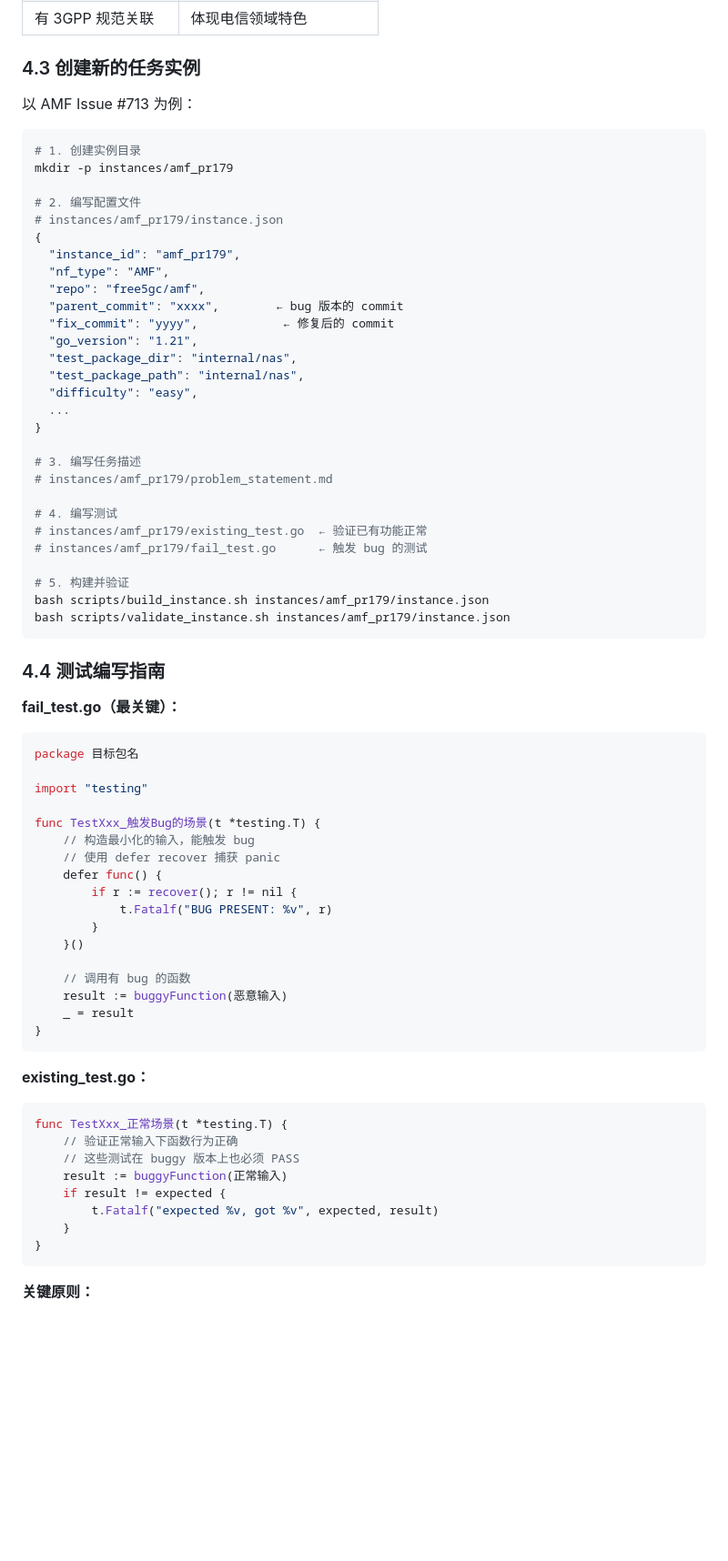
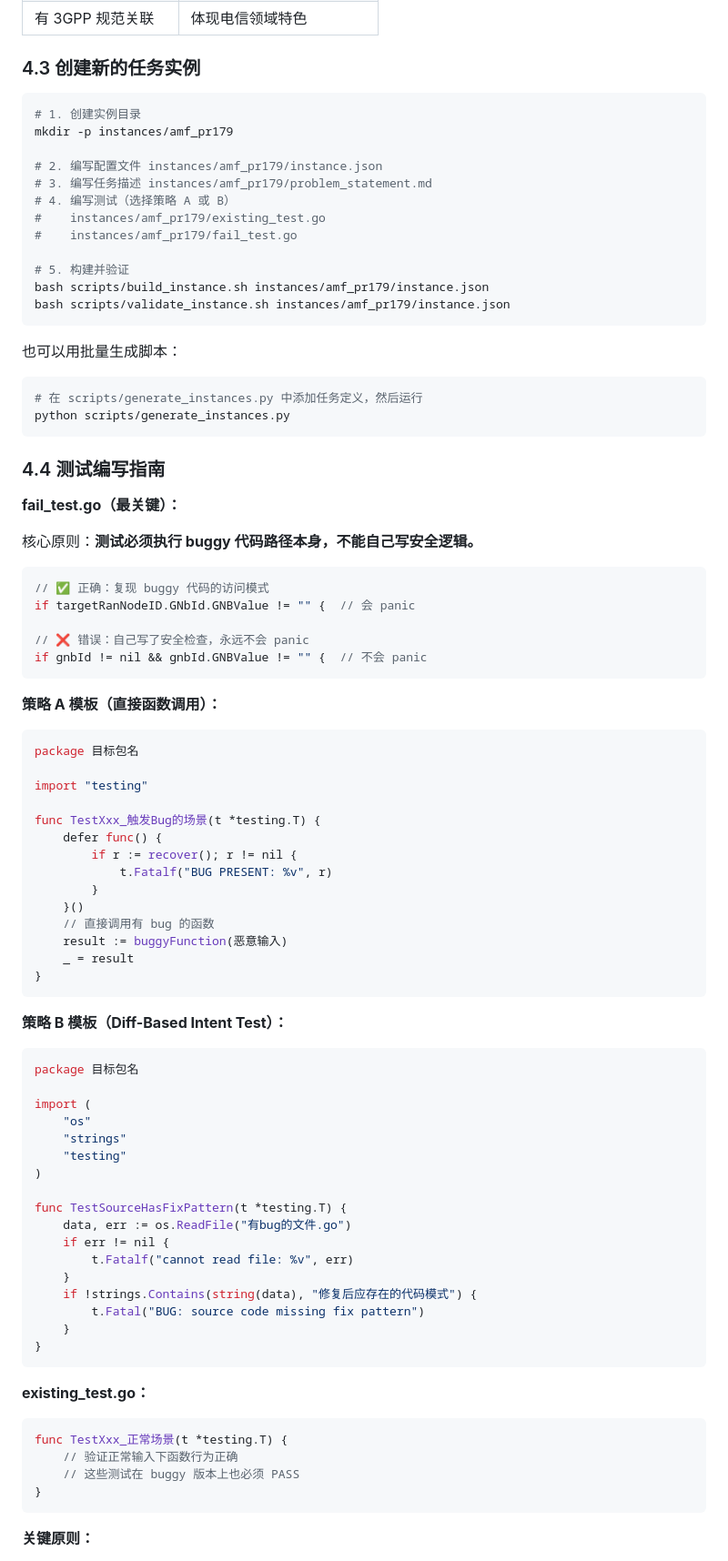
Before and after one commit to tenderzada/swebench5g, a Markdown page: tutorial_zh.md, the part around one of its changes. Shown at 91% size. Rendered like a GitHub page; blank space fills up the shorter version.

````diff
--- a/tutorial_zh.md
+++ b/tutorial_zh.md
@@ -190,42 +268,43 @@ python scripts/mine_issues.py --repo amf smf pcf upf --output candidates.json
 
 ### 4.3 创建新的任务实例
 
-以 AMF Issue #713 为例：
-
 ```bash
 # 1. 创建实例目录
 mkdir -p instances/amf_pr179
 
-# 2. 编写配置文件
-# instances/amf_pr179/instance.json
-{
-  "instance_id": "amf_pr179",
-  "nf_type": "AMF",
-  "repo": "free5gc/amf",
-  "parent_commit": "xxxx",        ← bug 版本的 commit
-  "fix_commit": "yyyy",            ← 修复后的 commit
-  "go_version": "1.21",
-  "test_package_dir": "internal/nas",
-  "test_package_path": "internal/nas",
-  "difficulty": "easy",
-  ...
-}
-
-# 3. 编写任务描述
-# instances/amf_pr179/problem_statement.md
-
-# 4. 编写测试
-# instances/amf_pr179/existing_test.go  ← 验证已有功能正常
-# instances/amf_pr179/fail_test.go      ← 触发 bug 的测试
+# 2. 编写配置文件 instances/amf_pr179/instance.json
+# 3. 编写任务描述 instances/amf_pr179/problem_statement.md
+# 4. 编写测试（选择策略 A 或 B）
+#    instances/amf_pr179/existing_test.go
+#    instances/amf_pr179/fail_test.go
 
 # 5. 构建并验证
 bash scripts/build_instance.sh instances/amf_pr179/instance.json
 bash scripts/validate_instance.sh instances/amf_pr179/instance.json
 ```
 
+也可以用批量生成脚本：
+
+```bash
+# 在 scripts/generate_instances.py 中添加任务定义，然后运行
+python scripts/generate_instances.py
+```
+
 ### 4.4 测试编写指南
 
 **fail_test.go（最关键）：**
+
+核心原则：**测试必须执行 buggy 代码路径本身，不能自己写安全逻辑。**
+
+```go
+// ✅ 正确：复现 buggy 代码的访问模式
+if targetRanNodeID.GNbId.GNBValue != "" {  // 会 panic
+
+// ❌ 错误：自己写了安全检查，永远不会 panic
+if gnbId != nil && gnbId.GNBValue != "" {  // 不会 panic
+```
+
+**策略 A 模板（直接函数调用）：**
 
 ```go
 package 目标包名
@@ -233,17 +312,36 @@ package 目标包名
 import "testing"
 
 func TestXxx_触发Bug的场景(t *testing.T) {
-    // 构造最小化的输入，能触发 bug
-    // 使用 defer recover 捕获 panic
     defer func() {
         if r := recover(); r != nil {
             t.Fatalf("BUG PRESENT: %v", r)
         }
     }()
-
-    // 调用有 bug 的函数
+    // 直接调用有 bug 的函数
     result := buggyFunction(恶意输入)
     _ = result
+}
+```
+
+**策略 B 模板（Diff-Based Intent Test）：**
+
+```go
+package 目标包名
+
+import (
+    "os"
+    "strings"
+    "testing"
+)
+
+func TestSourceHasFixPattern(t *testing.T) {
+    data, err := os.ReadFile("有bug的文件.go")
+    if err != nil {
+        t.Fatalf("cannot read file: %v", err)
+    }
+    if !strings.Contains(string(data), "修复后应存在的代码模式") {
+        t.Fatal("BUG: source code missing fix pattern")
+    }
 }
 ```
 
@@ -253,10 +351,6 @@ func TestXxx_触发Bug的场景(t *testing.T) {
 func TestXxx_正常场景(t *testing.T) {
     // 验证正常输入下函数行为正确
     // 这些测试在 buggy 版本上也必须 PASS
-    result := buggyFunction(正常输入)
-    if result != expected {
-        t.Fatalf("expected %v, got %v", expected, result)
-    }
 }
 ```
 
````
Also changed, not shown: other parts of tutorial_zh.md (+143 -18 lines).
